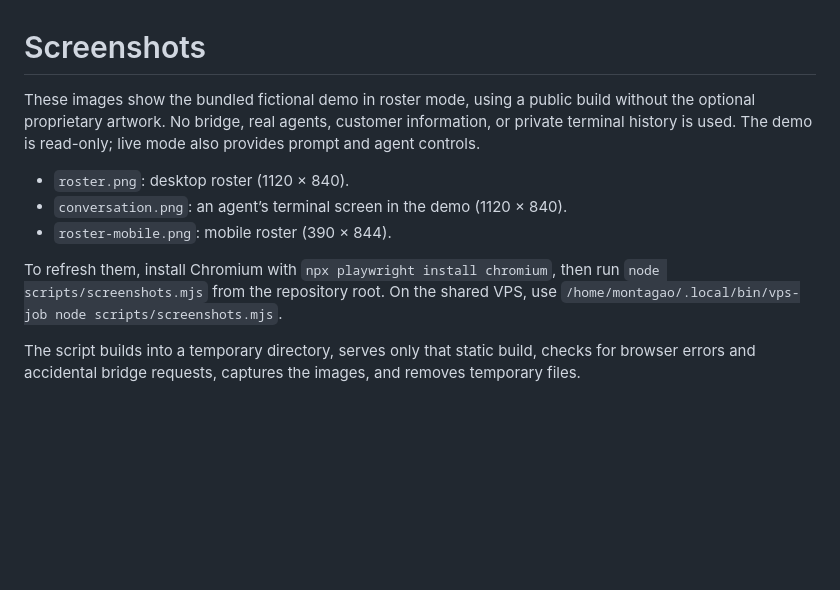
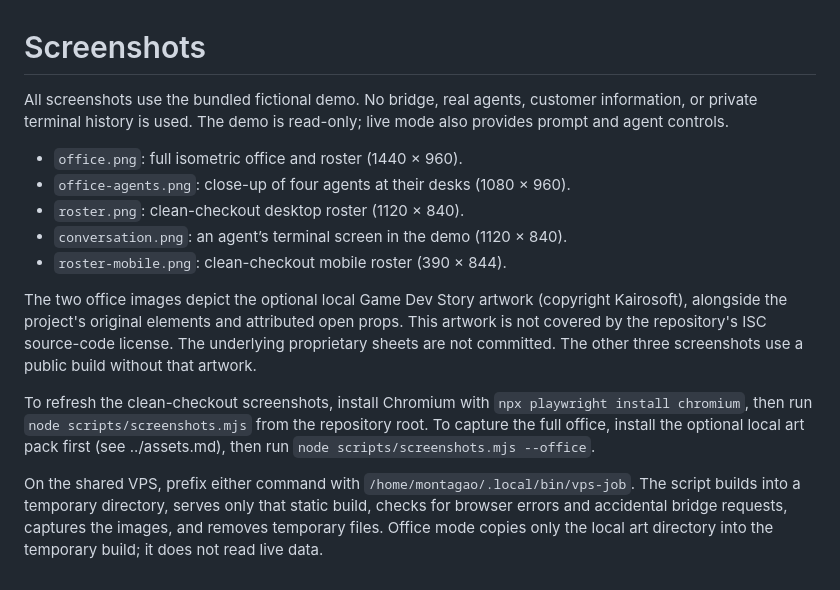
Before and after one commit to montagao/herdr-story, a Markdown page: docs/screenshots/README.md, the part around the change. GitHub-like rendering; blank space fills up the shorter version.

Commit message:
Show isometric office and demo agents in README screenshots

```diff
--- a/docs/screenshots/README.md
+++ b/docs/screenshots/README.md
@@ -1,16 +1,26 @@
 # Screenshots
 
-These images show the bundled fictional demo in roster mode, using a public build without the
-optional proprietary artwork. No bridge, real agents, customer information, or private terminal
-history is used. The demo is read-only; live mode also provides prompt and agent controls.
+All screenshots use the bundled fictional demo. No bridge, real agents, customer information,
+or private terminal history is used. The demo is read-only; live mode also provides prompt
+and agent controls.
 
-- `roster.png`: desktop roster (1120 × 840).
+- `office.png`: full isometric office and roster (1440 × 960).
+- `office-agents.png`: close-up of four agents at their desks (1080 × 960).
+- `roster.png`: clean-checkout desktop roster (1120 × 840).
 - `conversation.png`: an agent’s terminal screen in the demo (1120 × 840).
-- `roster-mobile.png`: mobile roster (390 × 844).
+- `roster-mobile.png`: clean-checkout mobile roster (390 × 844).
 
-To refresh them, install Chromium with `npx playwright install chromium`, then run
-`node scripts/screenshots.mjs` from the repository root. On the shared VPS, use
-`/home/montagao/.local/bin/vps-job node scripts/screenshots.mjs`.
+The two office images depict the optional local Game Dev Story artwork (copyright Kairosoft),
+alongside the project's original elements and attributed open props. This artwork is not covered
+by the repository's ISC source-code license. The underlying proprietary sheets are not committed.
+The other three screenshots use a public build without that artwork.
 
+To refresh the clean-checkout screenshots, install Chromium with `npx playwright install chromium`,
+then run `node scripts/screenshots.mjs` from the repository root. To capture the full office,
+install the optional local art pack first (see ../assets.md), then run
+`node scripts/screenshots.mjs --office`.
+
+On the shared VPS, prefix either command with `/home/montagao/.local/bin/vps-job`.
 The script builds into a temporary directory, serves only that static build, checks for browser
 errors and accidental bridge requests, captures the images, and removes temporary files.
+Office mode copies only the local art directory into the temporary build; it does not read live data.
```
Also changed, not shown: README.md (+8 -4 lines), docs/screenshots/office-agents.png (added), docs/screenshots/office.png (added), 1 other file.
